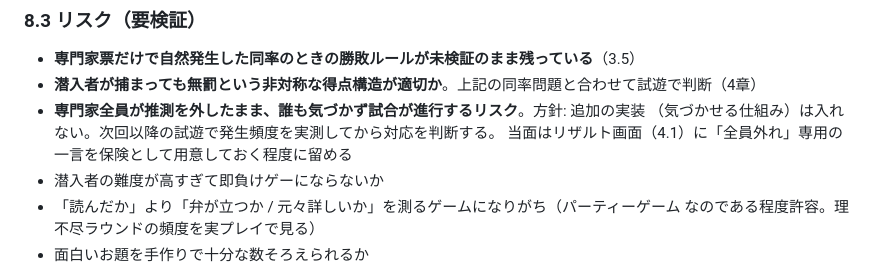
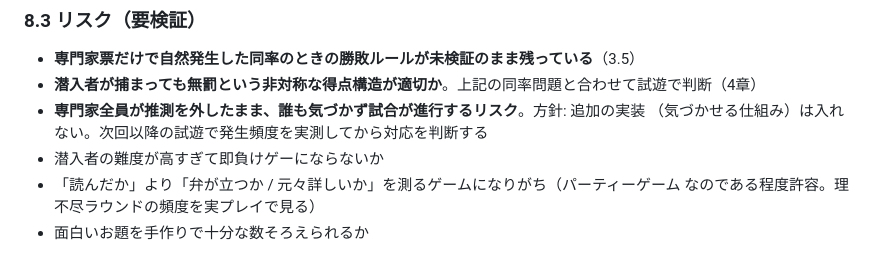
Before and after one commit to ExceeD1019/tensai-bluff, a Markdown page: GAME_SPEC.md, the part around one of its changes. GitHub-like rendering.

```diff
--- a/GAME_SPEC.md
+++ b/GAME_SPEC.md
@@ -292,8 +275,7 @@
 - **専門家票だけで自然発生した同率のときの勝敗ルールが未検証のまま残っている**（3.5）
 - **潜入者が捕まっても無罰という非対称な得点構造が適切か**。上記の同率問題と合わせて試遊で判断（4章）
 - **専門家全員が推測を外したまま、誰も気づかず試合が進行するリスク**。方針: 追加の実装
-  （気づかせる仕組み）は入れない。次回以降の試遊で発生頻度を実測してから対応を判断する。
-  当面はリザルト画面（4.1）に「全員外れ」専用の一言を保険として用意しておく程度に留める
+  （気づかせる仕組み）は入れない。次回以降の試遊で発生頻度を実測してから対応を判断する
 - 潜入者の難度が高すぎて即負けゲーにならないか
 - 「読んだか」より「弁が立つか / 元々詳しいか」を測るゲームになりがち（パーティーゲーム
   なのである程度許容。理不尽ラウンドの頻度を実プレイで見る）
```
Also changed, not shown: other parts of GAME_SPEC.md (+5 -22 lines).
